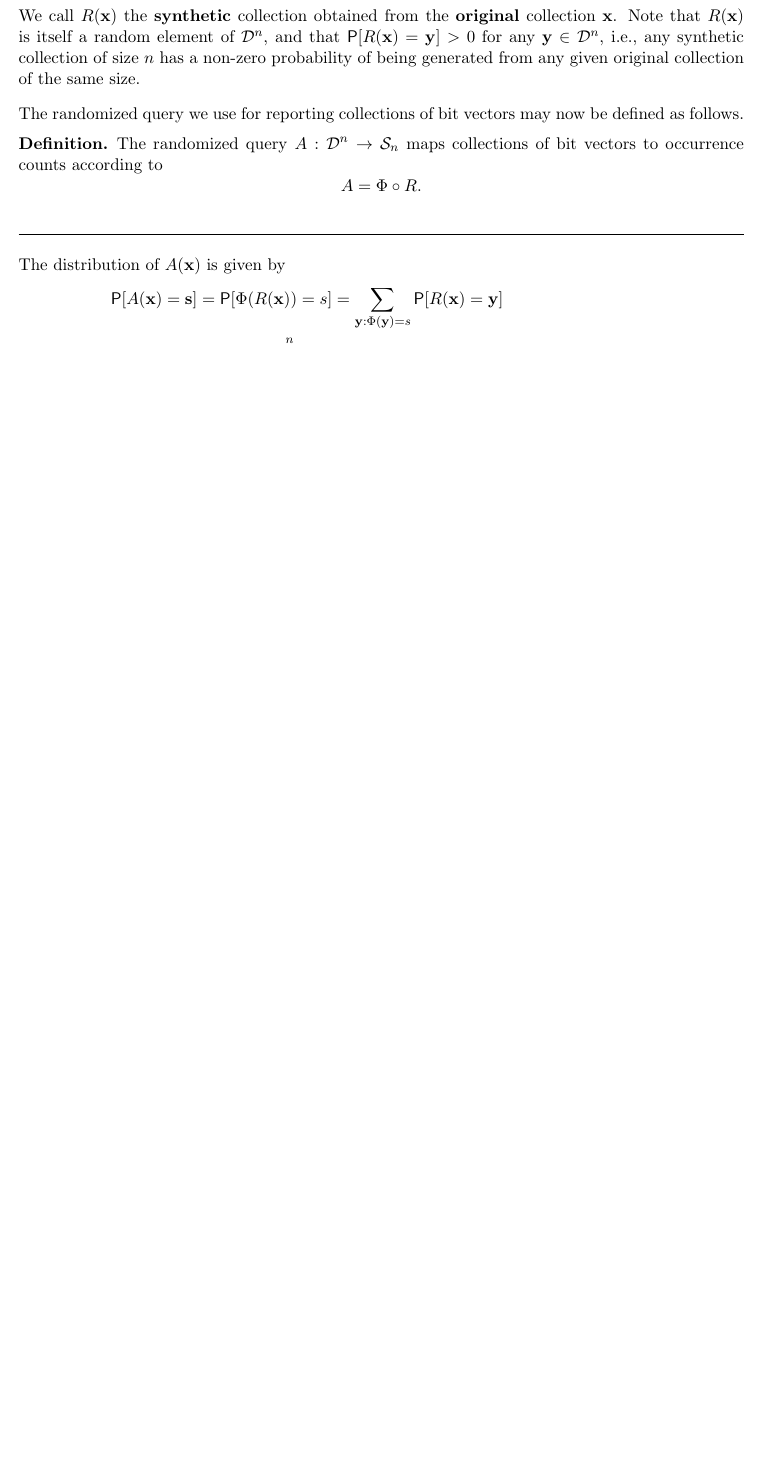
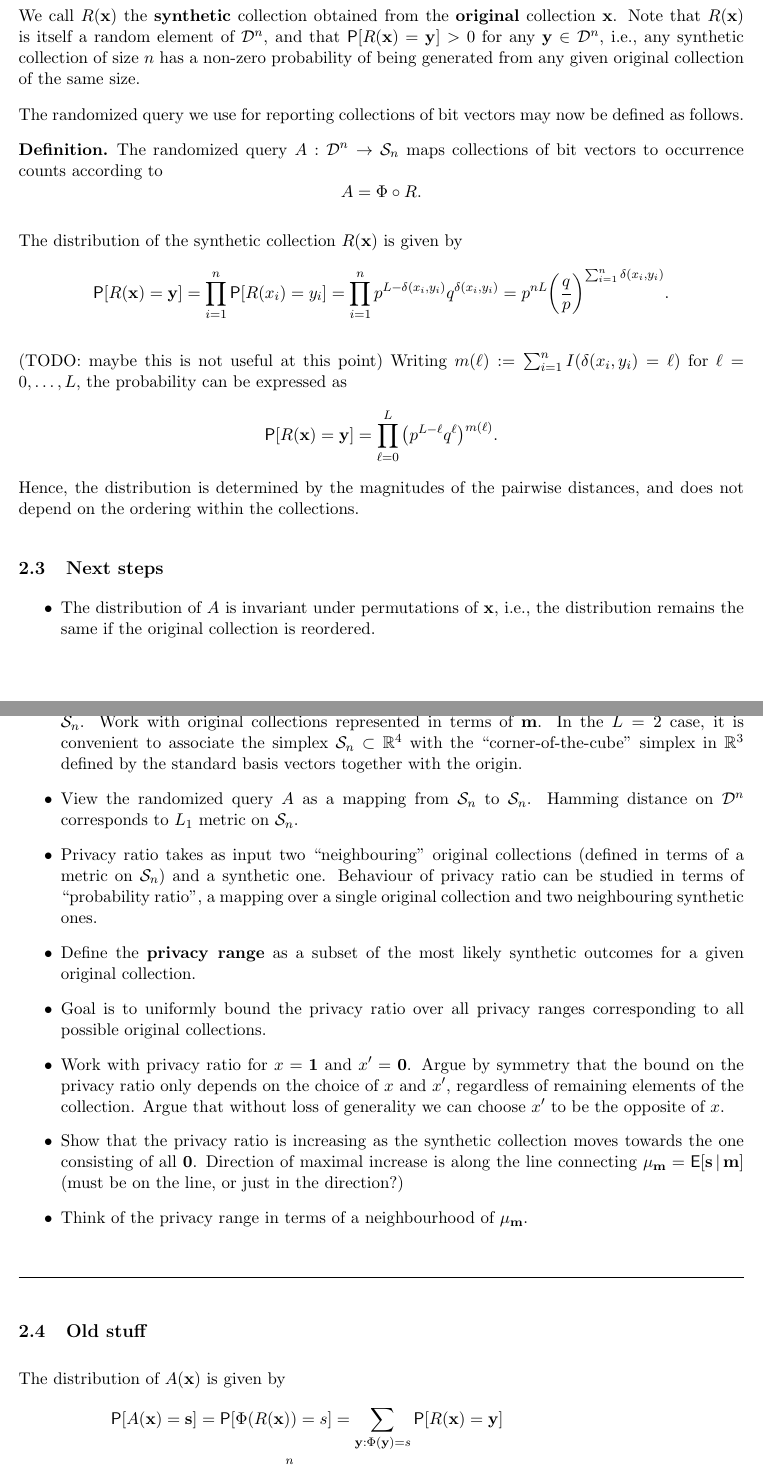
Before and after one commit to mozilla/k-randomization, a LaTeX document (notes/krand_notes.tex): part of page 4 of 18 before the commit and two parts of pages 4 and 5 of 19 after it, the two joined at a grey line, cut so that both start at the same text, the shorter picture padded with empty space. Compiled offline with pdfLaTeX.

Commit message:
Added list of next steps

```diff
--- a/notes/krand_notes.tex
+++ b/notes/krand_notes.tex
@@ -23,12 +23,13 @@
 \newcommand{\xv}{\mathbf{x}}
 \newcommand{\yv}{\mathbf{y}}
 \newcommand{\sv}{\mathbf{s}}
+\newcommand{\mv}{\mathbf{m}}
 \newcommand{\xvt}{\tilde{\xv}}
 \newcommand{\yvt}{\tilde{\yv}}
 \newcommand{\sm}{\sv^-}
 \newcommand{\iv}{\mathbf{i}}
 \newcommand{\one}{\boldsymbol{1}}
-
+\newcommand{\zero}{\boldsymbol{0}}
 %% Title matter
 \title{K-Randomization}
 \author{Maxim Zhilyaev \and David Zeber}
@@ -214,7 +215,74 @@ to occurrence counts according to
 \[ A = \Phi \circ R. \]
 \end{defn}
 
+The distribution of the synthetic collection $R(\xv)$ is given by
+\[
+\P[R(\xv) = \yv] = \prod_{i=1}^n \P[R(x_i) = y_i] =
+\prod_{i=1}^n p^{L-\delta(x_i,y_i)}q^{\delta(x_i,y_i)} =
+p^{nL} \bigg(\frac{q}{p}\bigg)^{\sum_{i=1}^n \delta(x_i, y_i)}.
+\]
+
+(TODO: maybe this is not useful at this point)
+Writing $m(\ell) := \sum_{i=1}^n I(\delta(x_i, y_i) = \ell)$ for
+$\ell = 0,\dots,L$, the probability can be expressed as
+\[ \P[R(\xv) = \yv] = \prod_{\ell = 0}^L \big(p^{L-\ell}q^\ell\big)^{m(\ell)}.
+\]
+Hence, the distribution is determined by the magnitudes of the pairwise
+distances, and does not depend on the ordering within the collections.
+
+\subsection{Next steps}
+
+\begin{itemize}
+\item
+The distribution of $A$ is invariant under permutations of $\xv$, \ie the
+distribution remains the same if the original collection is reordered.
+
+\item
+Hence, partition $\Dsp^n$ into equivalence classes of $\Phi$, represented as
+points $\mv = (m_1,\dots,m_{2^L}) \in \Ssp_n$.
+Work with original collections represented in terms of $\mv$.
+In the $L=2$ case, it is convenient to associate the simplex $\Ssp_n \cont
+\R^4$ with the ``corner-of-the-cube'' simplex in $\R^3$ defined by the standard
+basis vectors together with the origin.
+
+\item
+View the randomized query $A$ as a mapping from $\Ssp_n$ to $\Ssp_n$.
+Hamming distance on $\Dsp^n$ corresponds to $L_1$ metric on $\Ssp_n$.
+
+\item
+Privacy ratio takes as input two ``neighbouring'' original collections (defined
+in terms of a metric on $\Ssp_n$) and a synthetic one. Behaviour of privacy
+ratio can be studied in terms of ``probability ratio'', a mapping over a single
+original collection and two neighbouring synthetic ones.
+
+\item
+Define the \textbf{privacy range} as a subset of the most likely synthetic
+outcomes for a given original collection.
+
+\item
+Goal is to uniformly bound the privacy ratio over all privacy ranges
+corresponding to all possible original collections.
+
+\item
+Work with privacy ratio for $x = \one$ and $x' = \zero$. Argue by symmetry that
+the bound on the privacy ratio only depends on the choice of $x$ and $x'$,
+regardless of remaining elements of the collection.
+Argue that without loss of generality we can choose $x'$ to be the opposite of
+$x$.
+
+\item
+Show that the privacy ratio is increasing as the synthetic collection moves
+towards the one consisting of all $\zero$.
+Direction of maximal increase is along the line connecting $\mu_{\mv} =
+\EP[\sv\given\mv]$ (must be on the line, or just in the direction?)
+
+\item
+Think of the privacy range in terms of a neighbourhood of $\mu_{\mv}$.
+\end{itemize}
+
 \hrulefill
+
+\subsection{Old stuff}
 
 The distribution of $A(\xv)$ is given by
 \begin{align}
```
Also changed, not shown: notes/krand_notes.pdf, notes/krand_notes.tex (4 more changed lines).
